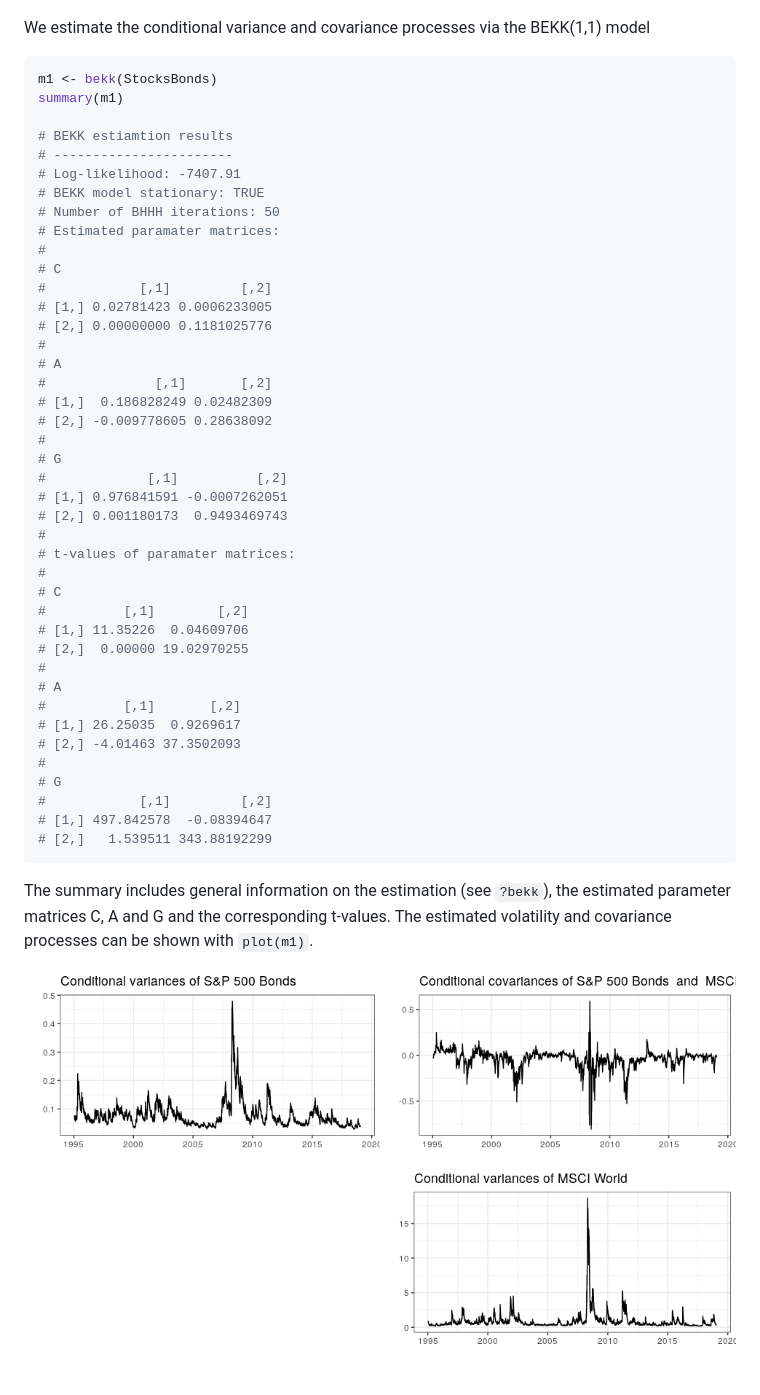
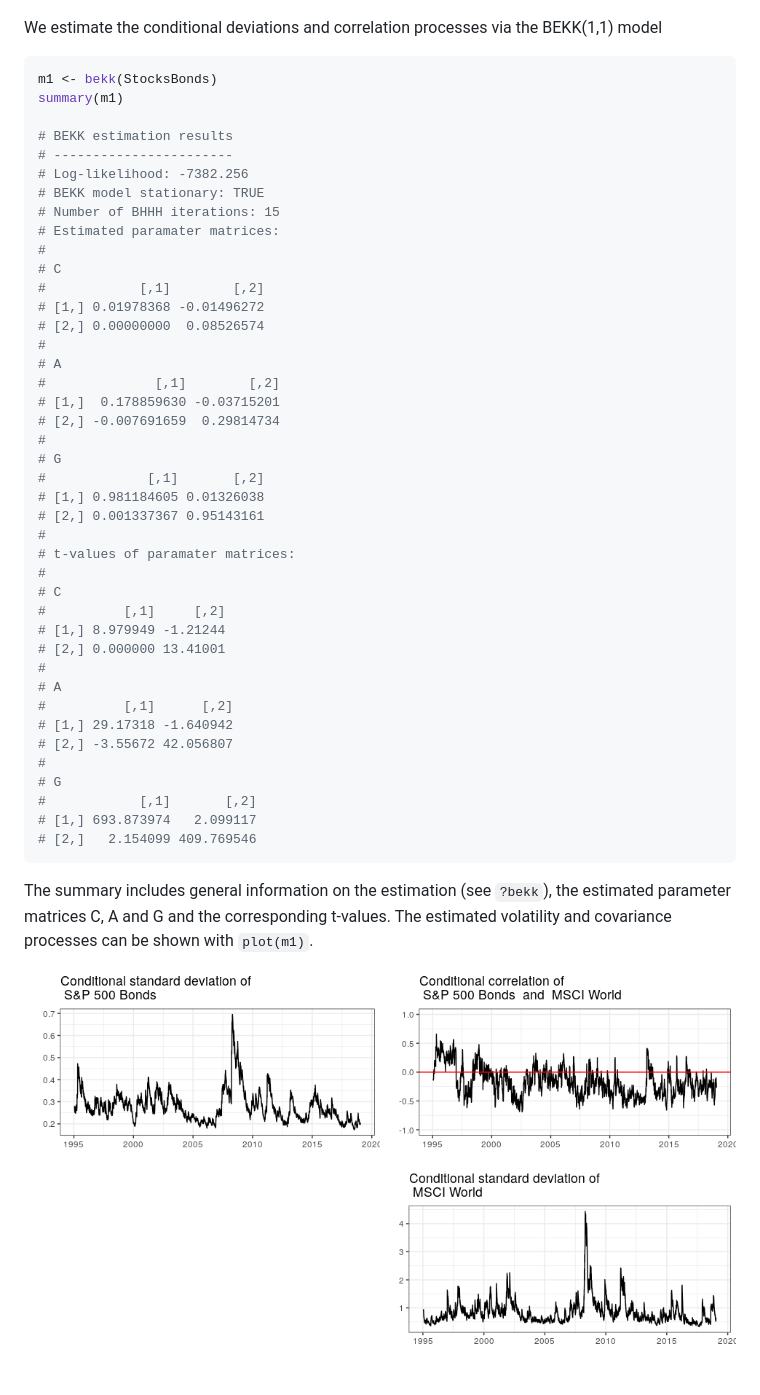
Before and after one commit to alexanderlange53/BEKKs, a Markdown page: README.md, the part around the change. Drawn GitHub-style; pictures changed too: man/figures/est_vola.png.

````diff
--- a/README.md
+++ b/README.md
@@ -42,50 +42,50 @@ autoplot(StocksBonds  , facet = TRUE) + theme_bw()
 
 ![](man/figures/Data.png)
 
-We estimate the conditional variance and covariance processes via the BEKK(1,1) model
+We estimate the conditional deviations and correlation processes via the BEKK(1,1) model
 
 ```r
 m1 <- bekk(StocksBonds)
 summary(m1)
 
-# BEKK estiamtion results
+# BEKK estimation results
 # -----------------------
-# Log-likelihood: -7407.91
+# Log-likelihood: -7382.256
 # BEKK model stationary: TRUE
-# Number of BHHH iterations: 50
+# Number of BHHH iterations: 15
 # Estimated paramater matrices:
 #
 # C
-#            [,1]         [,2]
-# [1,] 0.02781423 0.0006233005
-# [2,] 0.00000000 0.1181025776
+#            [,1]        [,2]
+# [1,] 0.01978368 -0.01496272
+# [2,] 0.00000000  0.08526574
 #
 # A
-#              [,1]       [,2]
-# [1,]  0.186828249 0.02482309
-# [2,] -0.009778605 0.28638092
+#              [,1]        [,2]
+# [1,]  0.178859630 -0.03715201
+# [2,] -0.007691659  0.29814734
 #
 # G
-#             [,1]          [,2]
-# [1,] 0.976841591 -0.0007262051
-# [2,] 0.001180173  0.9493469743
+#             [,1]       [,2]
+# [1,] 0.981184605 0.01326038
+# [2,] 0.001337367 0.95143161
 #
 # t-values of paramater matrices:
 #
 # C
-#          [,1]        [,2]
-# [1,] 11.35226  0.04609706
-# [2,]  0.00000 19.02970255
+#          [,1]     [,2]
+# [1,] 8.979949 -1.21244
+# [2,] 0.000000 13.41001
 #
 # A
-#          [,1]       [,2]
-# [1,] 26.25035  0.9269617
-# [2,] -4.01463 37.3502093
+#          [,1]      [,2]
+# [1,] 29.17318 -1.640942
+# [2,] -3.55672 42.056807
 #
 # G
-#            [,1]         [,2]
-# [1,] 497.842578  -0.08394647
-# [2,]   1.539511 343.88192299
+#            [,1]       [,2]
+# [1,] 693.873974   2.099117
+# [2,]   2.154099 409.769546
 ```
 
 The summary includes general information on the estimation (see `?bekk`), the estimated parameter matrices C, A and G and the corresponding t-values. The estimated volatility and covariance processes can be shown with `plot(m1)`.
````
Also changed, not shown: 2 other files.
